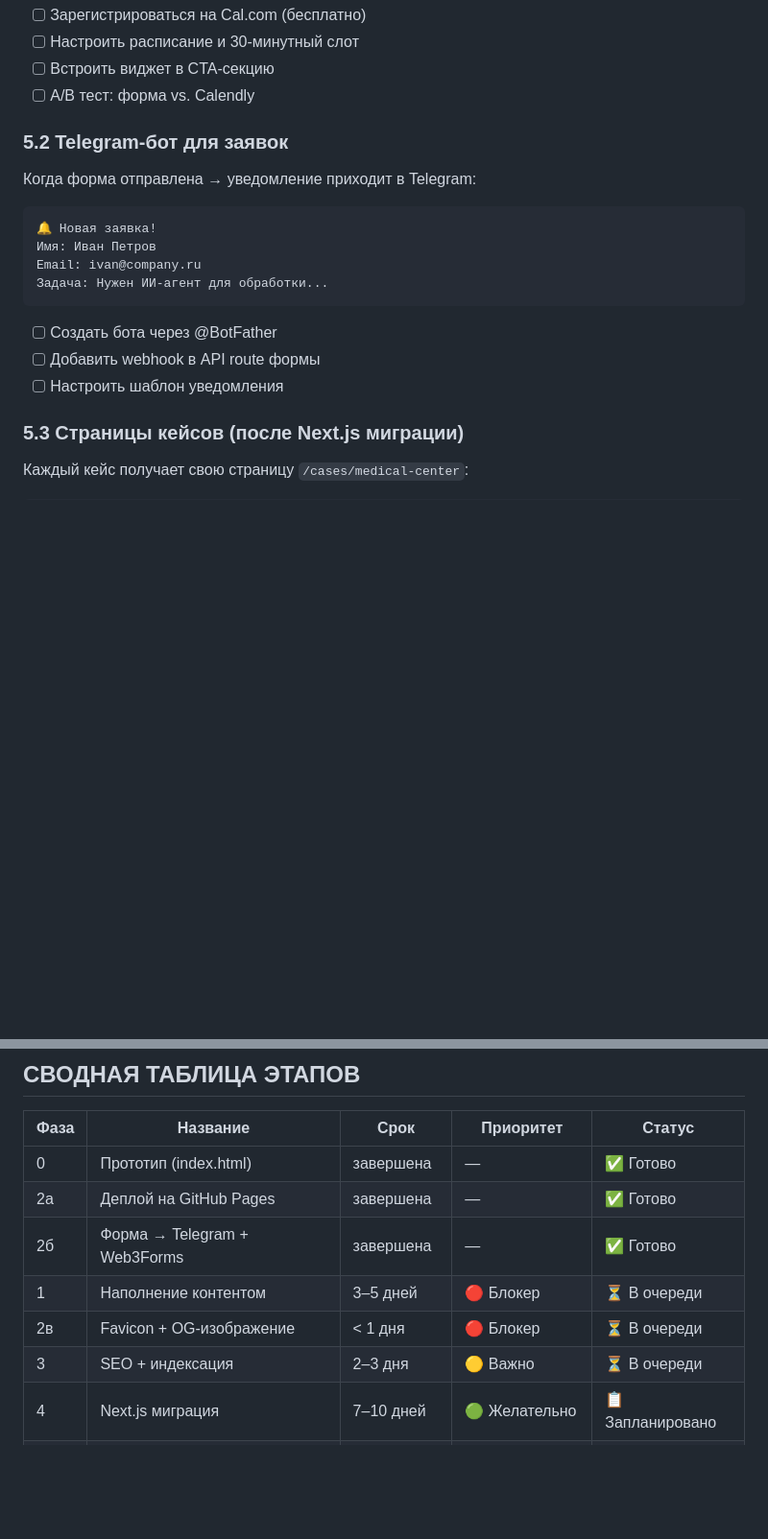
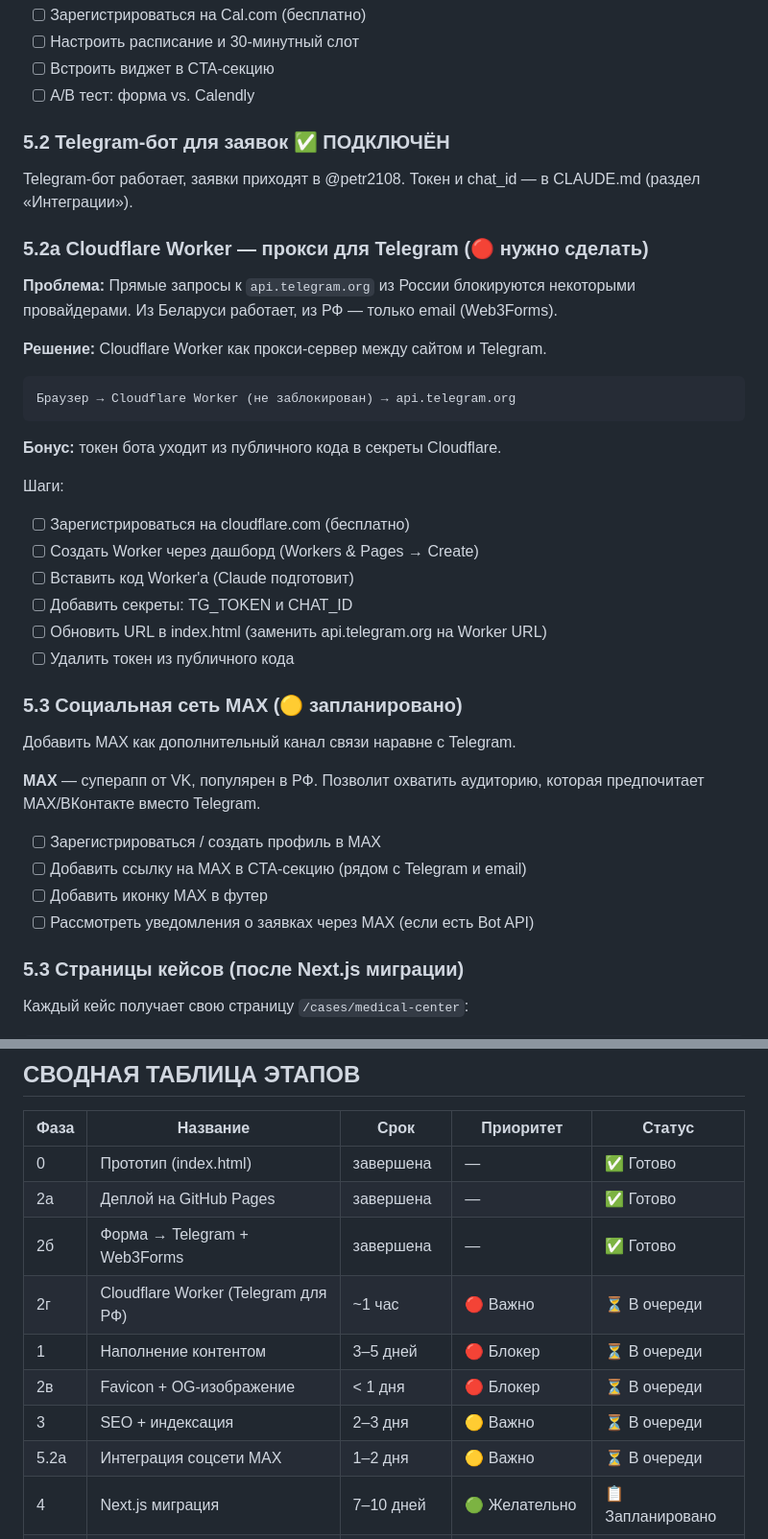
Before and after one commit to Petro2108/my-landing, a Markdown page: PLAN.md, 2 parts joined by grey strips. Shown at 96% size. GitHub-like rendering; blank space fills up the shorter version.

Commit message:
Update PLAN.md: add Cloudflare Worker proxy and MAX social network tasks
- 5.2а: Cloudflare Worker to fix Telegram form for Russian visitors
- 5.3: MAX (VK superapp) integration as additional contact channel
- Mark Telegram bot as already connected
- Update summary table with new items

Co-Authored-By: Claude Sonnet 4.6 <noreply@anthropic.com>

````diff
--- a/PLAN.md
+++ b/PLAN.md
@@ -338,20 +338,42 @@ my-landing/
 - [ ] Встроить виджет в CTA-секцию
 - [ ] A/B тест: форма vs. Calendly
 
-### 5.2 Telegram-бот для заявок
+### 5.2 Telegram-бот для заявок ✅ ПОДКЛЮЧЁН
 
-Когда форма отправлена → уведомление приходит в Telegram:
+Telegram-бот работает, заявки приходят в @petr2108.
+Токен и chat_id — в CLAUDE.md (раздел «Интеграции»).
 
+### 5.2а Cloudflare Worker — прокси для Telegram (🔴 нужно сделать)
+
+**Проблема:** Прямые запросы к `api.telegram.org` из России блокируются некоторыми провайдерами.
+Из Беларуси работает, из РФ — только email (Web3Forms).
+
+**Решение:** Cloudflare Worker как прокси-сервер между сайтом и Telegram.
 ```
-🔔 Новая заявка!
-Имя: Иван Петров
-Email: ivan@company.ru
-Задача: Нужен ИИ-агент для обработки...
+Браузер → Cloudflare Worker (не заблокирован) → api.telegram.org
 ```
 
-- [ ] Создать бота через @BotFather
-- [ ] Добавить webhook в API route формы
-- [ ] Настроить шаблон уведомления
+**Бонус:** токен бота уходит из публичного кода в секреты Cloudflare.
+
+Шаги:
+- [ ] Зарегистрироваться на cloudflare.com (бесплатно)
+- [ ] Создать Worker через дашборд (Workers & Pages → Create)
+- [ ] Вставить код Worker'а (Claude подготовит)
+- [ ] Добавить секреты: TG_TOKEN и CHAT_ID
+- [ ] Обновить URL в index.html (заменить api.telegram.org на Worker URL)
+- [ ] Удалить токен из публичного кода
+
+### 5.3 Социальная сеть MAX (🟡 запланировано)
+
+Добавить MAX как дополнительный канал связи наравне с Telegram.
+
+**MAX** — суперапп от VK, популярен в РФ. Позволит охватить аудиторию,
+которая предпочитает MAX/ВКонтакте вместо Telegram.
+
+- [ ] Зарегистрироваться / создать профиль в MAX
+- [ ] Добавить ссылку на MAX в CTA-секцию (рядом с Telegram и email)
+- [ ] Добавить иконку MAX в футер
+- [ ] Рассмотреть уведомления о заявках через MAX (если есть Bot API)
 
 ### 5.3 Страницы кейсов (после Next.js миграции)
 
@@ -487,9 +509,11 @@ SEO-трафик через полезный контент:
 | 0 | Прототип (index.html) | завершена | — | ✅ Готово |
 | 2а | Деплой на GitHub Pages | завершена | — | ✅ Готово |
 | 2б | Форма → Telegram + Web3Forms | завершена | — | ✅ Готово |
+| 2г | Cloudflare Worker (Telegram для РФ) | ~1 час | 🔴 Важно | ⏳ В очереди |
 | 1 | Наполнение контентом | 3–5 дней | 🔴 Блокер | ⏳ В очереди |
 | 2в | Favicon + OG-изображение | < 1 дня | 🔴 Блокер | ⏳ В очереди |
 | 3 | SEO + индексация | 2–3 дня | 🟡 Важно | ⏳ В очереди |
+| 5.2а | Интеграция соцсети MAX | 1–2 дня | 🟡 Важно | ⏳ В очереди |
 | 4 | Next.js миграция | 7–10 дней | 🟢 Желательно | 📋 Запланировано |
 | 5 | Расширение (Calendly, кейсы, «Обо мне») | по задачам | 🟢 После запуска | 📋 Запланировано |
 | 6 | Рост (блог, A/B, email) | 3–6 месяцев | 🔵 Долгосрочно | 💡 Идеи |
````
